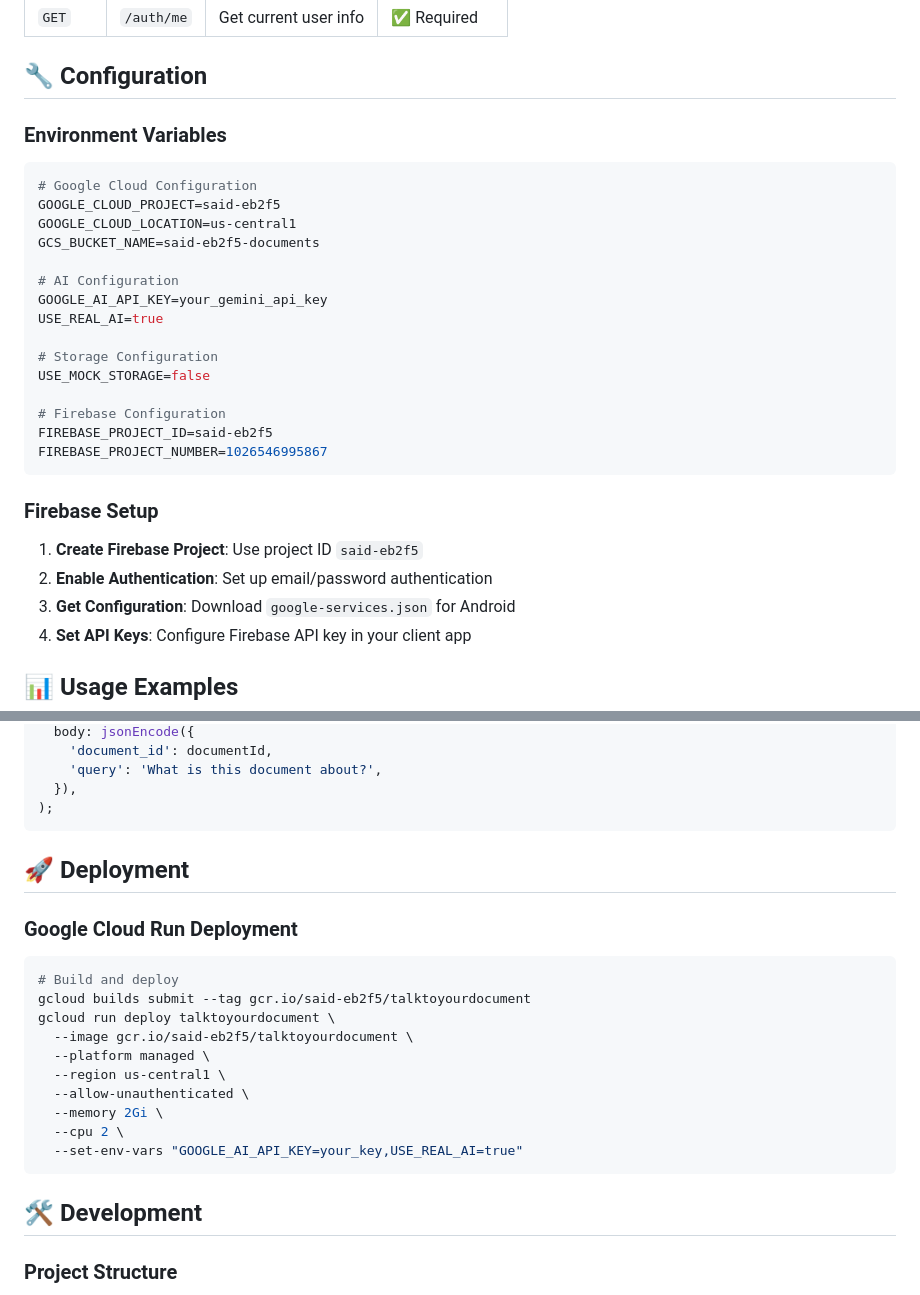
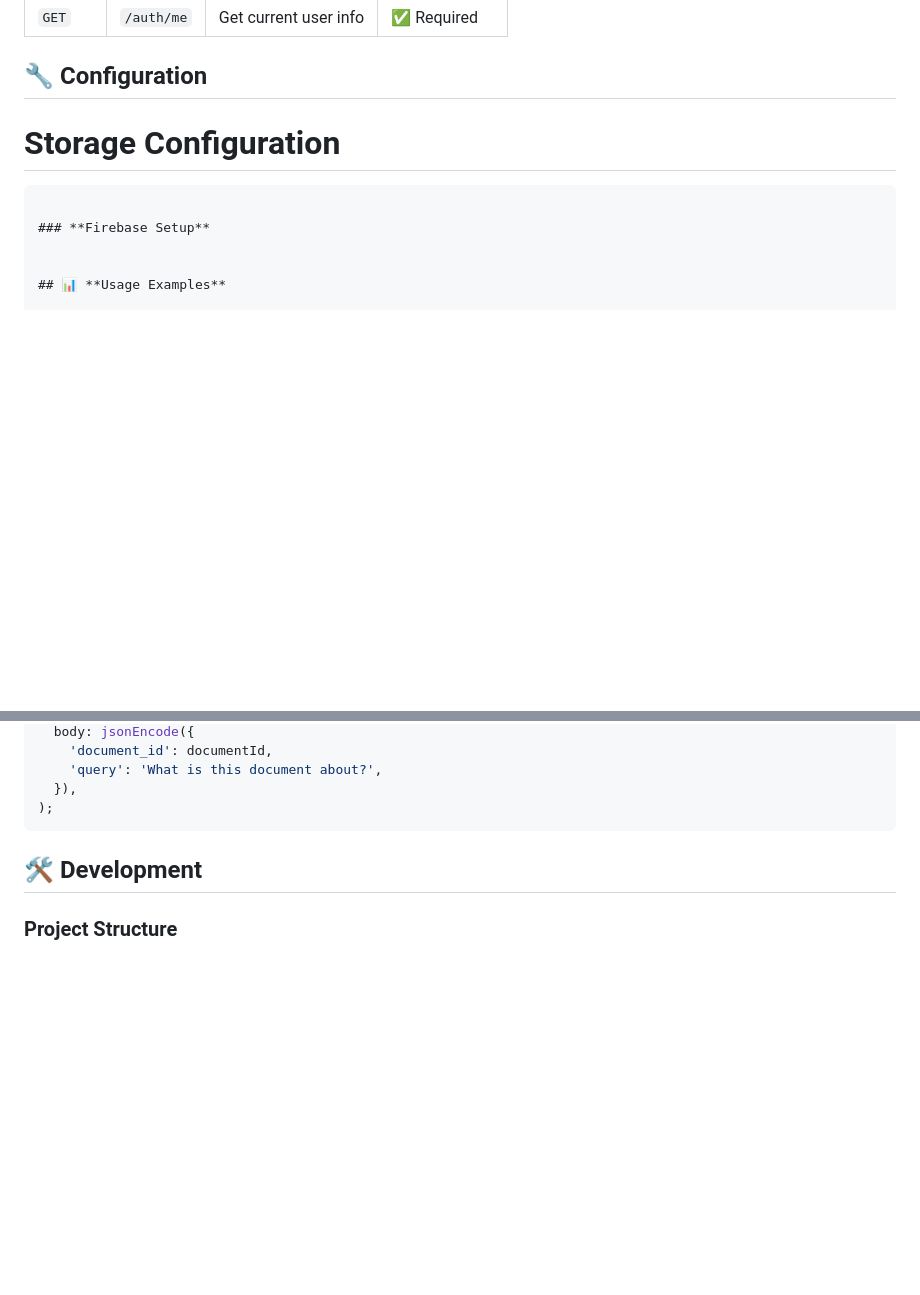
Before and after one commit to anudeep2710/said, a Markdown page: README.md, 2 parts joined by grey strips. Rendered like a GitHub page; blank space fills up the shorter version.

````diff
--- a/README.md
+++ b/README.md
@@ -108,32 +108,13 @@ uvicorn main:app --reload --host 0.0.0.0 --port 8000
 
 ## 🔧 **Configuration**
 
-### **Environment Variables**
-
-```bash
-# Google Cloud Configuration
-GOOGLE_CLOUD_PROJECT=said-eb2f5
-GOOGLE_CLOUD_LOCATION=us-central1
-GCS_BUCKET_NAME=said-eb2f5-documents
-
-# AI Configuration
-GOOGLE_AI_API_KEY=your_gemini_api_key
-USE_REAL_AI=true
 
 # Storage Configuration
-USE_MOCK_STORAGE=false
 
-# Firebase Configuration
-FIREBASE_PROJECT_ID=said-eb2f5
-FIREBASE_PROJECT_NUMBER=1026546995867
 ```
 
 ### **Firebase Setup**
 
-1. **Create Firebase Project**: Use project ID `said-eb2f5`
-2. **Enable Authentication**: Set up email/password authentication
-3. **Get Configuration**: Download `google-services.json` for Android
-4. **Set API Keys**: Configure Firebase API key in your client app
 
 ## 📊 **Usage Examples**
 
@@ -226,22 +207,7 @@ final response = await http.post(
 );
 ```
 
-## 🚀 **Deployment**
 
-### **Google Cloud Run Deployment**
-
-```bash
-# Build and deploy
-gcloud builds submit --tag gcr.io/said-eb2f5/talktoyourdocument
-gcloud run deploy talktoyourdocument \
-  --image gcr.io/said-eb2f5/talktoyourdocument \
-  --platform managed \
-  --region us-central1 \
-  --allow-unauthenticated \
-  --memory 2Gi \
-  --cpu 2 \
-  --set-env-vars "GOOGLE_AI_API_KEY=your_key,USE_REAL_AI=true"
-```
 
 ## 🛠️ **Development**
 
````
